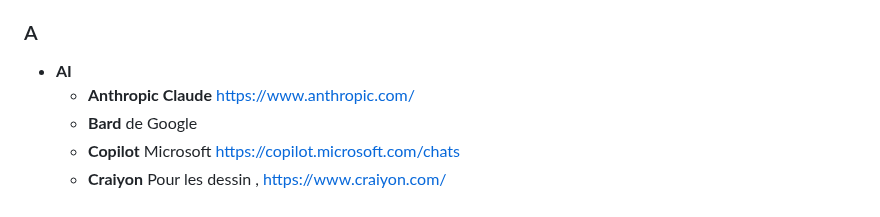
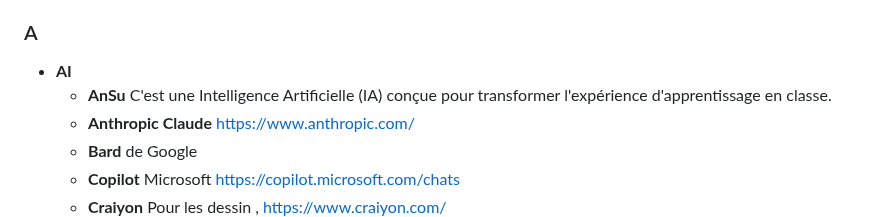
Before and after one commit to profelecmed/profelecmed, a Markdown page: Glossiare IA.md, the part around the change. Drawn GitHub-style.

```diff
--- a/Glossiare IA.md
+++ b/Glossiare IA.md
@@ -4,6 +4,7 @@
 
 ### A
 - **AI**
+  * **AnSu** C'est une Intelligence Artificielle (IA) conçue pour transformer l'expérience d'apprentissage en classe.
   * **Anthropic Claude** https://www.anthropic.com/
   * **Bard** de Google
   * **Copilot** Microsoft https://copilot.microsoft.com/chats
```
